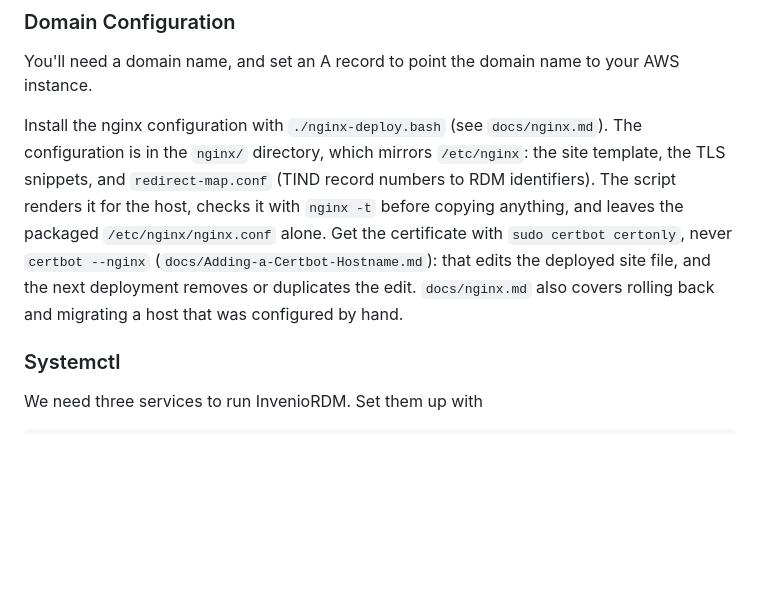
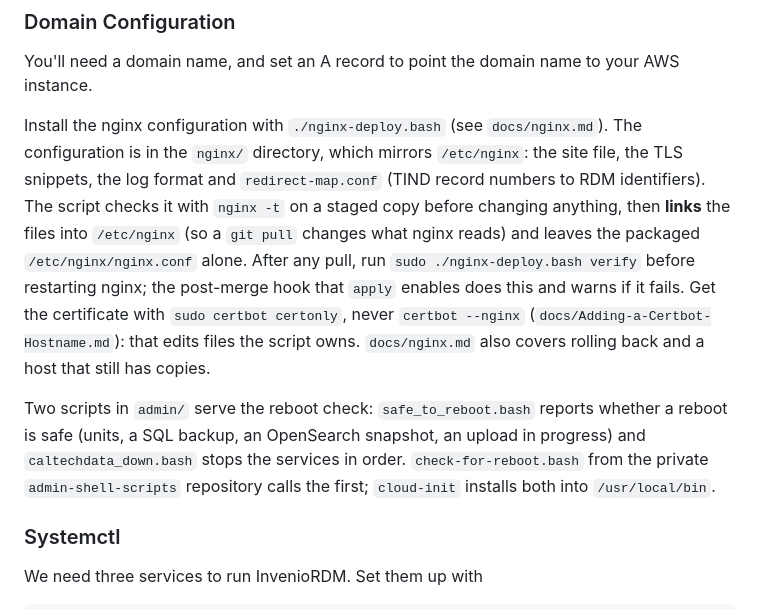
Before and after one commit to caltechlibrary/caltechdata, a Markdown page: README.md, the part around the change. GitHub-like rendering; blank space fills up the shorter version.

Commit message:
docs: nginx.md and README for links, verify, the hook and the reboot scripts (DR-0007, R7)
Co-Authored-By: Claude Sonnet 5.5 <noreply@anthropic.com>

```diff
--- a/README.md
+++ b/README.md
@@ -79,14 +79,22 @@ AWS instance.
 
 Install the nginx configuration with `./nginx-deploy.bash` (see
 `docs/nginx.md`). The configuration is in the `nginx/` directory, which mirrors
-`/etc/nginx`: the site template, the TLS snippets, and `redirect-map.conf`
-(TIND record numbers to RDM identifiers). The script renders it for the host,
-checks it with `nginx -t` before copying anything, and leaves the packaged
-`/etc/nginx/nginx.conf` alone. Get the certificate with `sudo certbot certonly`,
-never `certbot --nginx` (`docs/Adding-a-Certbot-Hostname.md`): that edits the
-deployed site file, and the next deployment removes or duplicates the edit.
-`docs/nginx.md` also covers rolling back and migrating a host that was
-configured by hand.
+`/etc/nginx`: the site file, the TLS snippets, the log format and
+`redirect-map.conf` (TIND record numbers to RDM identifiers). The script
+checks it with `nginx -t` on a staged copy before changing anything, then
+**links** the files into `/etc/nginx` (so a `git pull` changes what nginx reads)
+and leaves the packaged `/etc/nginx/nginx.conf` alone. After any pull, run
+`sudo ./nginx-deploy.bash verify` before restarting nginx; the post-merge hook
+that `apply` enables does this and warns if it fails. Get the certificate with
+`sudo certbot certonly`, never `certbot --nginx`
+(`docs/Adding-a-Certbot-Hostname.md`): that edits files the script owns.
+`docs/nginx.md` also covers rolling back and a host that still has copies.
+
+Two scripts in `admin/` serve the reboot check: `safe_to_reboot.bash` reports
+whether a reboot is safe (units, a SQL backup, an OpenSearch snapshot, an
+upload in progress) and `caltechdata_down.bash` stops the services in order.
+`check-for-reboot.bash` from the private `admin-shell-scripts` repository calls
+the first; `cloud-init` installs both into `/usr/local/bin`.
 
 ### Systemctl
 
```
Also changed, not shown: docs/nginx.md (+100 -67 lines).
